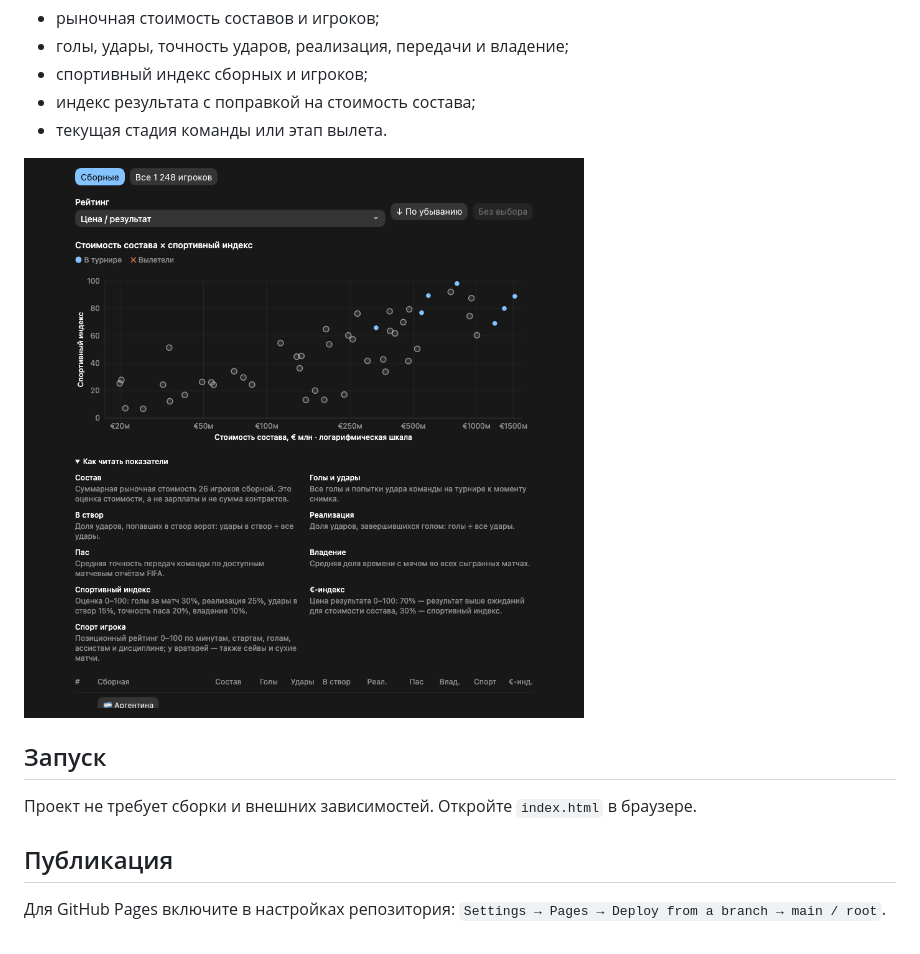
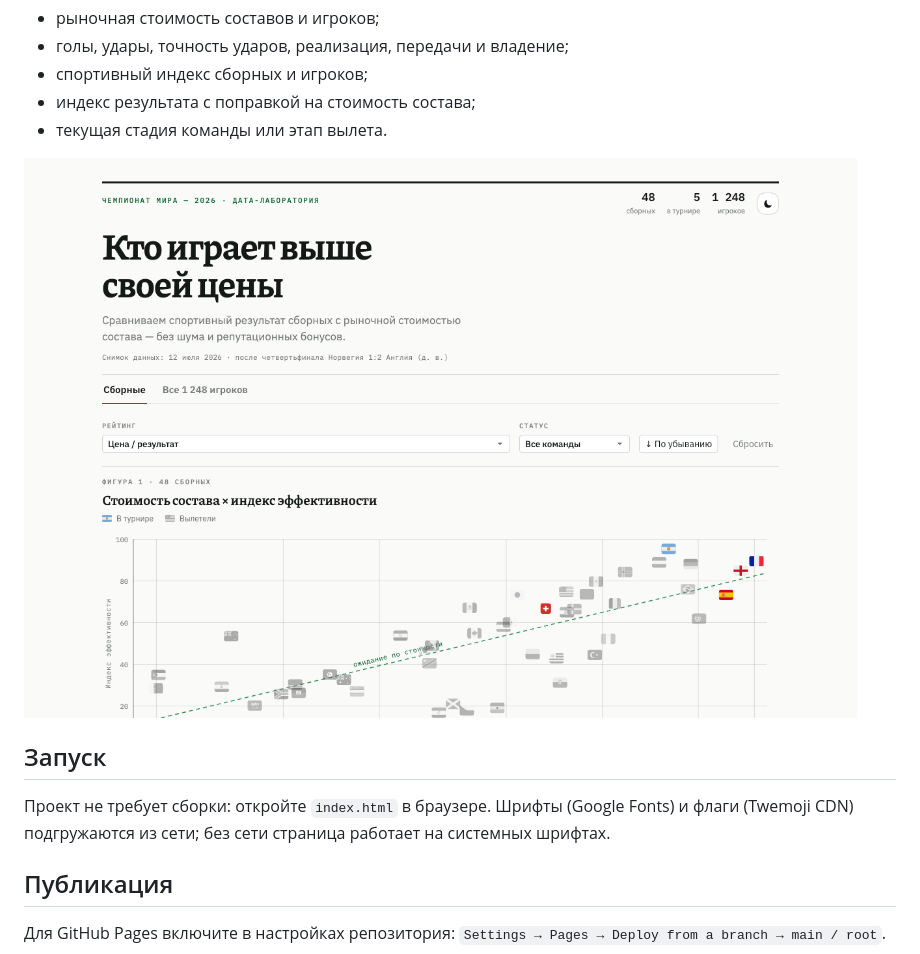
Before and after one commit to makeaiwork/world-cup-efficiency, a Markdown page: README.md, the part around the change. Rendered like a GitHub page; pictures changed too: preview.png.

Commit message:
Update preview and README for the redesigned page
Co-Authored-By: Claude Fable 5 <noreply@anthropic.com>

```diff
--- a/README.md
+++ b/README.md
@@ -14,7 +14,7 @@
 
 ## Запуск
 
-Проект не требует сборки и внешних зависимостей. Откройте `index.html` в браузере.
+Проект не требует сборки: откройте `index.html` в браузере. Шрифты (Google Fonts) и флаги (Twemoji CDN) подгружаются из сети; без сети страница работает на системных шрифтах.
 
 ## Публикация
 
```
